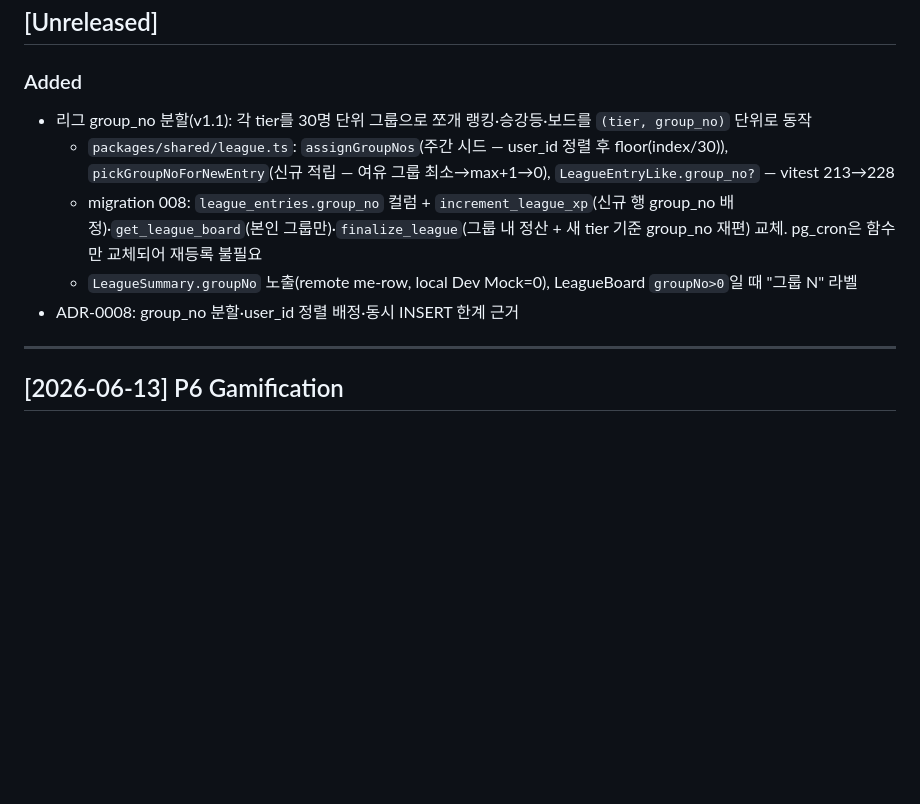
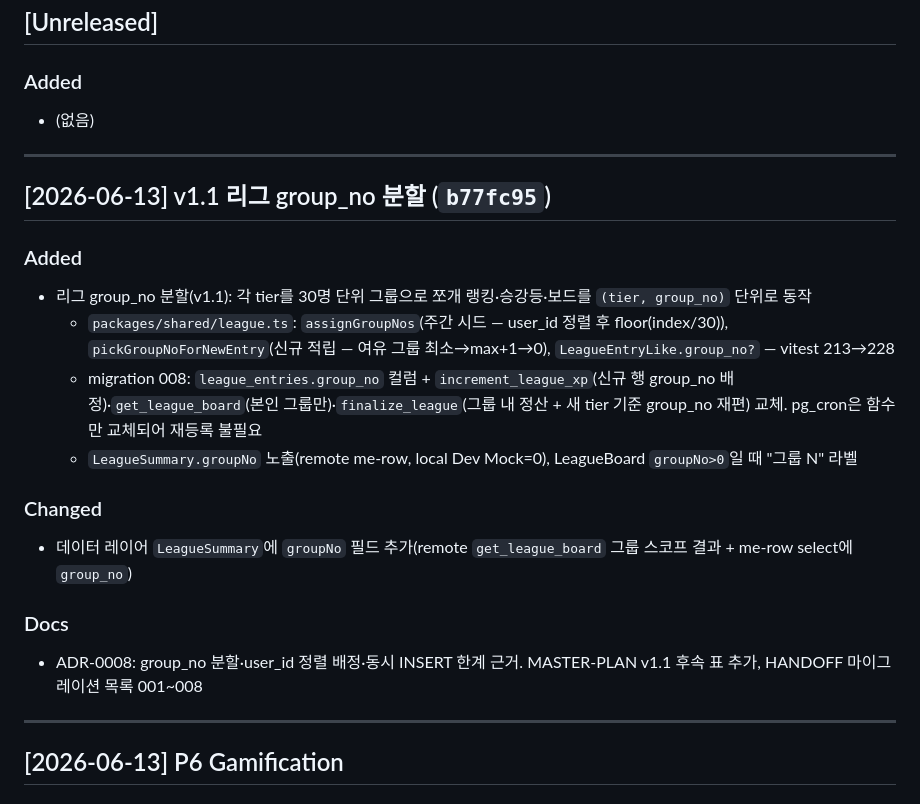
Before and after one commit to withwooyong/ted_voca, a Markdown page: CHANGELOG.md, the part around the change. Drawn GitHub-style; blank space fills up the shorter version.

```diff
--- a/CHANGELOG.md
+++ b/CHANGELOG.md
@@ -6,11 +6,23 @@ Format follows [Keep a Changelog](https://keepachangelog.com/ko/1.1.0/).
 ## [Unreleased]
 
 ### Added
+- (없음)
+
+---
+
+## [2026-06-13] v1.1 리그 group_no 분할 (`b77fc95`)
+
+### Added
 - 리그 group_no 분할(v1.1): 각 tier를 30명 단위 그룹으로 쪼개 랭킹·승강등·보드를 `(tier, group_no)` 단위로 동작
   - `packages/shared/league.ts`: `assignGroupNos`(주간 시드 — user_id 정렬 후 floor(index/30)), `pickGroupNoForNewEntry`(신규 적립 — 여유 그룹 최소→max+1→0), `LeagueEntryLike.group_no?` — vitest 213→228
   - migration 008: `league_entries.group_no` 컬럼 + `increment_league_xp`(신규 행 group_no 배정)·`get_league_board`(본인 그룹만)·`finalize_league`(그룹 내 정산 + 새 tier 기준 group_no 재편) 교체. pg_cron은 함수만 교체되어 재등록 불필요
   - `LeagueSummary.groupNo` 노출(remote me-row, local Dev Mock=0), LeagueBoard `groupNo>0`일 때 "그룹 N" 라벨
-- ADR-0008: group_no 분할·user_id 정렬 배정·동시 INSERT 한계 근거
+
+### Changed
+- 데이터 레이어 `LeagueSummary`에 `groupNo` 필드 추가(remote `get_league_board` 그룹 스코프 결과 + me-row select에 `group_no`)
+
+### Docs
+- ADR-0008: group_no 분할·user_id 정렬 배정·동시 INSERT 한계 근거. MASTER-PLAN v1.1 후속 표 추가, HANDOFF 마이그레이션 목록 001~008
 
 ---
 
```
Also changed, not shown: HANDOFF.md (+38 -41 lines).
